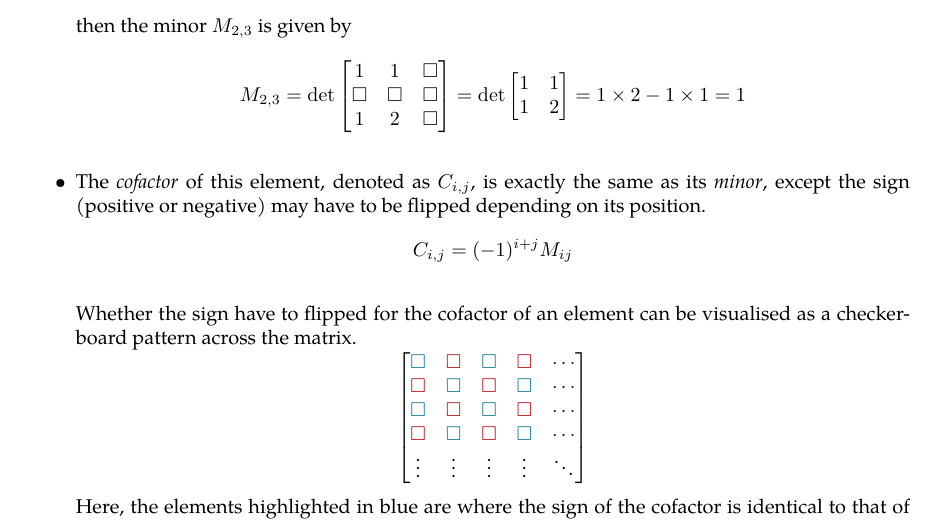
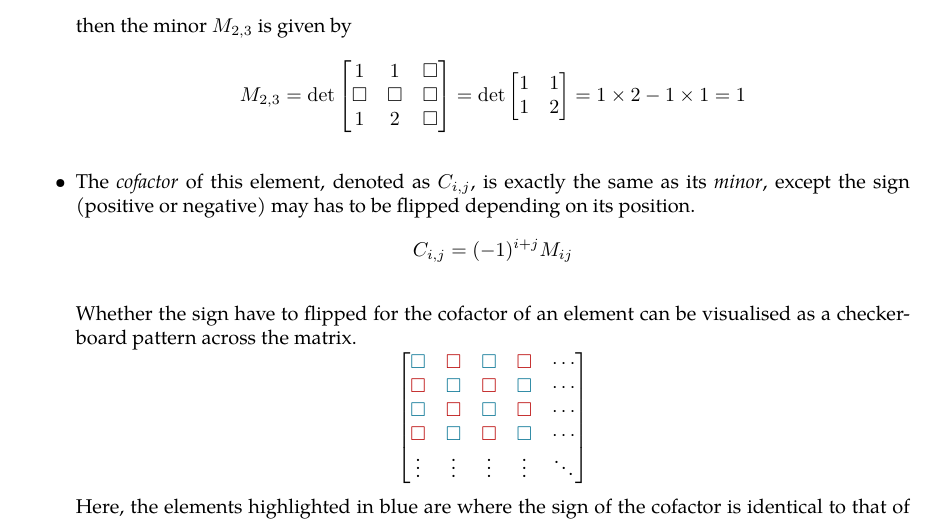
Before and after one commit to raphaellith/IntroductoryMathematicsForComputerScienceNotes, a LaTeX document (main.tex, which reads Sections/04_Matrices.tex): part of page 37 of 97, cut so that both start at the same text. The pictures show the PDF file main.pdf that the author committed with the source.

Commit message:
edited ch4

```diff
--- a/Sections/04_Matrices.tex
+++ b/Sections/04_Matrices.tex
@@ -741,7 +741,7 @@ Computing the determinant for larger matrices is slightly more complicated. To b
     = 1
     \]
 
-    \item The \textit{cofactor} of this element, denoted as \(C_{i,j}\), is exactly the same as its \textit{minor}, except the sign (positive or negative) may have to be flipped depending on its position.
+    \item The \textit{cofactor} of this element, denoted as \(C_{i,j}\), is exactly the same as its \textit{minor}, except the sign (positive or negative) may has to be flipped depending on its position.
     %
     \[C_{i,j} = (-1)^{i + j} M_{ij}\]
 
```
Also changed, not shown: main.pdf, 2 other files.
